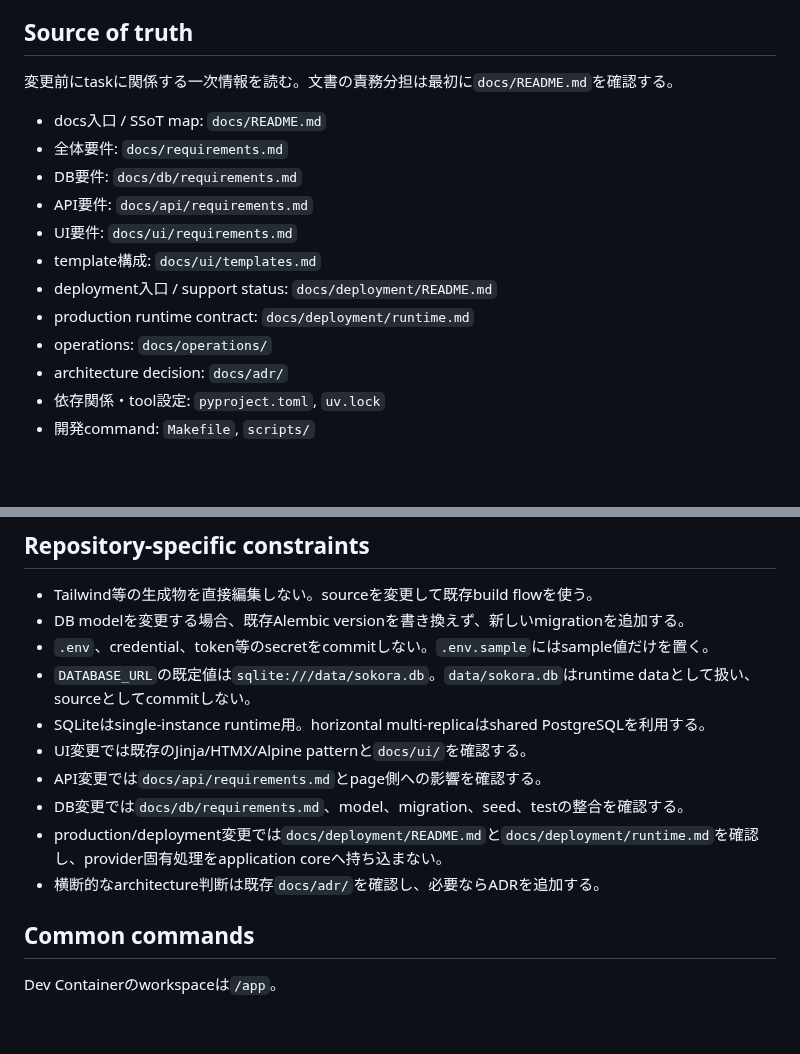
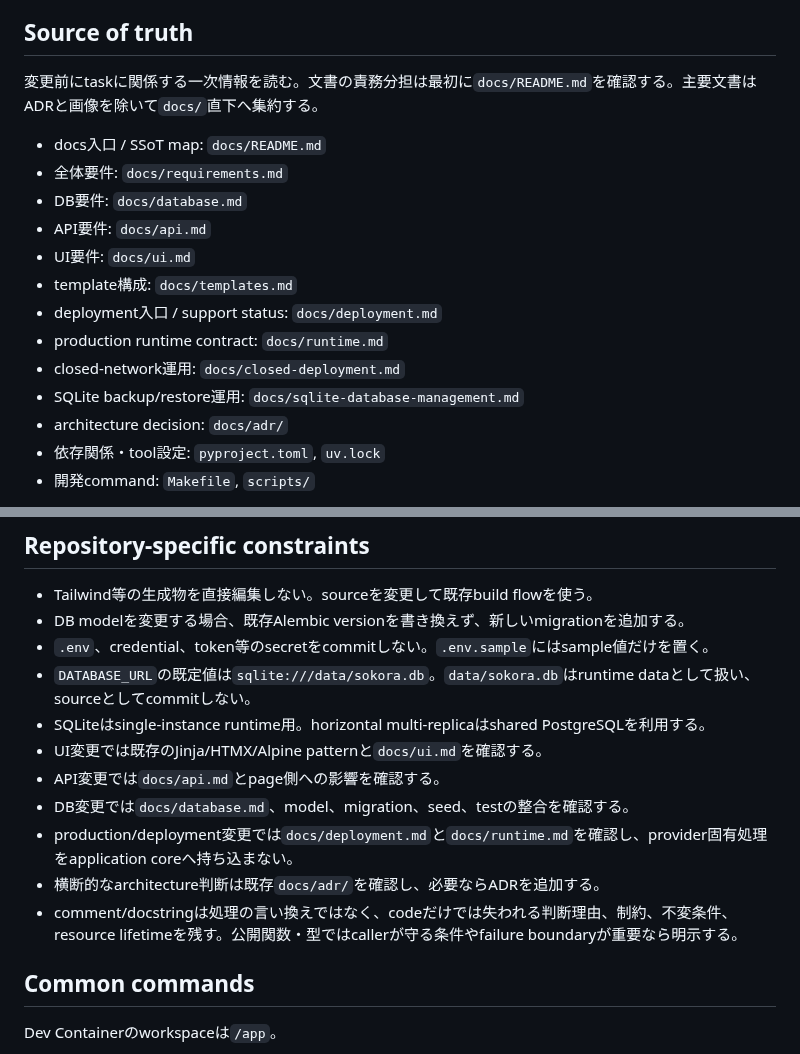
Before and after one commit to vnzzzz/sokora, a Markdown page: AGENTS.md, 2 parts joined by grey strips. GitHub-like rendering; blank space fills up the shorter version.

Commit message:
docs: update agent documentation map

```diff
--- a/AGENTS.md
+++ b/AGENTS.md
@@ -19,17 +19,18 @@ sokoraは勤怠種別・勤務場所をカレンダーUIで扱うWebアプリケ
 
 ## Source of truth
 
-変更前にtaskに関係する一次情報を読む。文書の責務分担は最初に`docs/README.md`を確認する。
+変更前にtaskに関係する一次情報を読む。文書の責務分担は最初に`docs/README.md`を確認する。主要文書はADRと画像を除いて`docs/`直下へ集約する。
 
 - docs入口 / SSoT map: `docs/README.md`
 - 全体要件: `docs/requirements.md`
-- DB要件: `docs/db/requirements.md`
-- API要件: `docs/api/requirements.md`
-- UI要件: `docs/ui/requirements.md`
-- template構成: `docs/ui/templates.md`
-- deployment入口 / support status: `docs/deployment/README.md`
-- production runtime contract: `docs/deployment/runtime.md`
-- operations: `docs/operations/`
+- DB要件: `docs/database.md`
+- API要件: `docs/api.md`
+- UI要件: `docs/ui.md`
+- template構成: `docs/templates.md`
+- deployment入口 / support status: `docs/deployment.md`
+- production runtime contract: `docs/runtime.md`
+- closed-network運用: `docs/closed-deployment.md`
+- SQLite backup/restore運用: `docs/sqlite-database-management.md`
 - architecture decision: `docs/adr/`
 - 依存関係・tool設定: `pyproject.toml`, `uv.lock`
 - 開発command: `Makefile`, `scripts/`
@@ -73,11 +74,12 @@ writeのtransaction/business ruleはservice境界を優先する。readは画面
 - `.env`、credential、token等のsecretをcommitしない。`.env.sample`にはsample値だけを置く。
 - `DATABASE_URL`の既定値は`sqlite:///data/sokora.db`。`data/sokora.db`はruntime dataとして扱い、sourceとしてcommitしない。
 - SQLiteはsingle-instance runtime用。horizontal multi-replicaはshared PostgreSQLを利用する。
-- UI変更では既存のJinja/HTMX/Alpine patternと`docs/ui/`を確認する。
-- API変更では`docs/api/requirements.md`とpage側への影響を確認する。
-- DB変更では`docs/db/requirements.md`、model、migration、seed、testの整合を確認する。
-- production/deployment変更では`docs/deployment/README.md`と`docs/deployment/runtime.md`を確認し、provider固有処理をapplication coreへ持ち込まない。
+- UI変更では既存のJinja/HTMX/Alpine patternと`docs/ui.md`を確認する。
+- API変更では`docs/api.md`とpage側への影響を確認する。
+- DB変更では`docs/database.md`、model、migration、seed、testの整合を確認する。
+- production/deployment変更では`docs/deployment.md`と`docs/runtime.md`を確認し、provider固有処理をapplication coreへ持ち込まない。
 - 横断的なarchitecture判断は既存`docs/adr/`を確認し、必要ならADRを追加する。
+- comment/docstringは処理の言い換えではなく、codeだけでは失われる判断理由、制約、不変条件、resource lifetimeを残す。公開関数・型ではcallerが守る条件やfailure boundaryが重要なら明示する。
 
 ## Common commands
 
```
